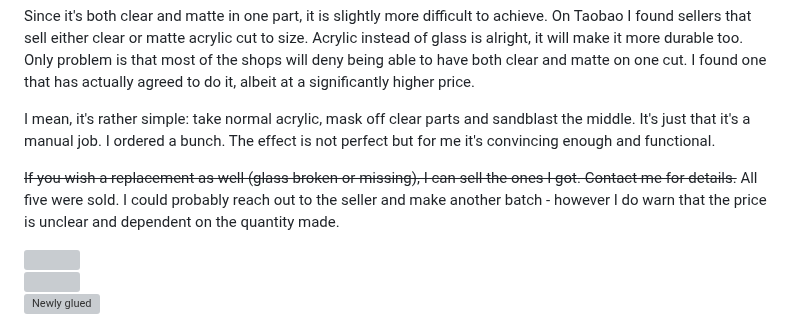
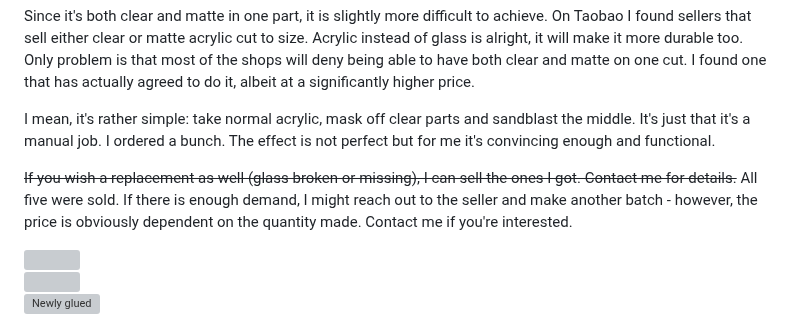
Before and after one commit to Spaqin/spaq-in, a Markdown page: src/posts/loose-notes-gs645s-repairs.md, the part around the change. Rendered like a GitHub page; grey boxes are pictures that could not be loaded.

Commit message:
Revise replacement glass offer and pricing info
Updated the availability of replacement glass and clarified pricing details.

```diff
--- a/src/posts/loose-notes-gs645s-repairs.md
+++ b/src/posts/loose-notes-gs645s-repairs.md
@@ -57,7 +57,7 @@ Since it's both clear and matte in one part, it is slightly more difficult to ac
 
 I mean, it's rather simple: take normal acrylic, mask off clear parts and sandblast the middle. It's just that it's a manual job. I ordered a bunch. The effect is not perfect but for me it's convincing enough and functional.
 
-~~If you wish a replacement as well (glass broken or missing), I can sell the ones I got. Contact me for details.~~ All five were sold. I could probably reach out to the seller and make another batch - however I do warn that the price is unclear and dependent on the quantity made.
+~~If you wish a replacement as well (glass broken or missing), I can sell the ones I got. Contact me for details.~~ All five were sold. If there is enough demand, I might reach out to the seller and make another batch - however, the price is obviously dependent on the quantity made. Contact me if you're interested.
 
 <div style="display:flex">
      <div style="flex:1;">
```
